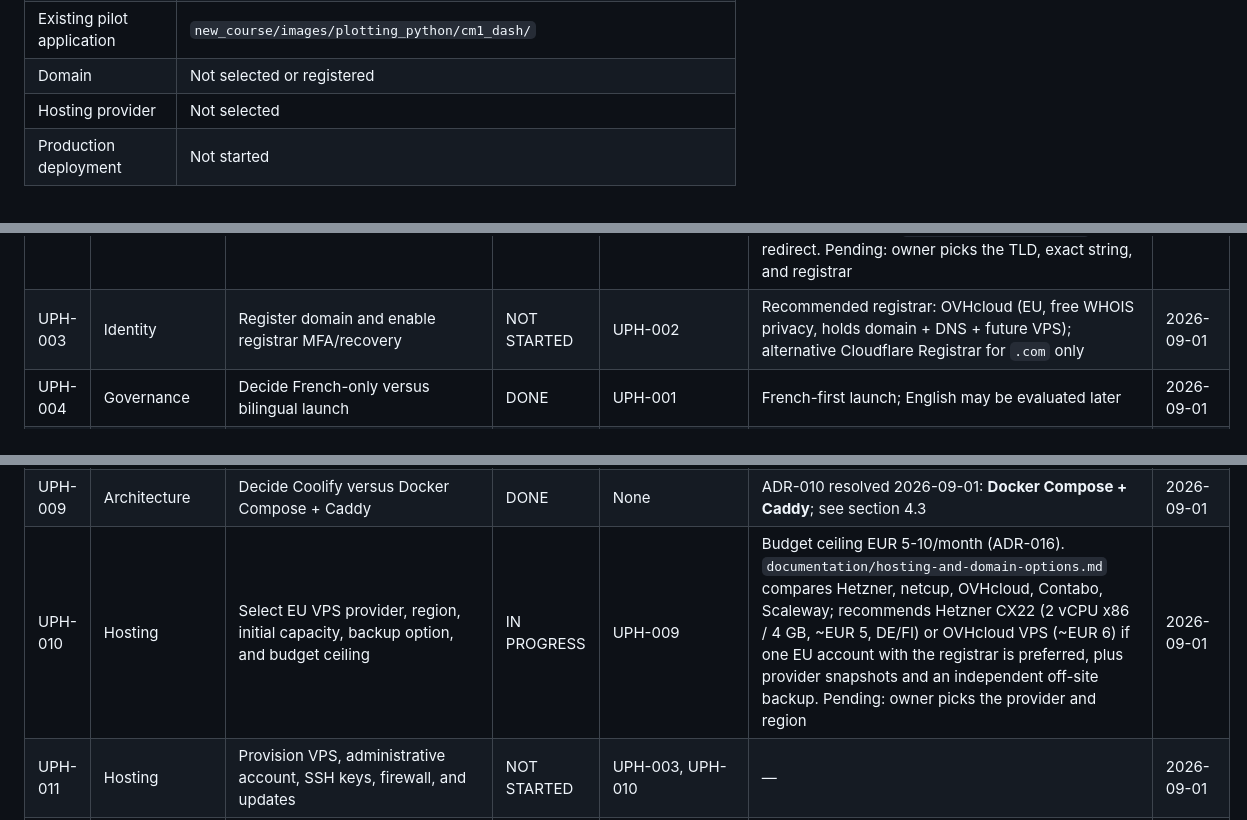
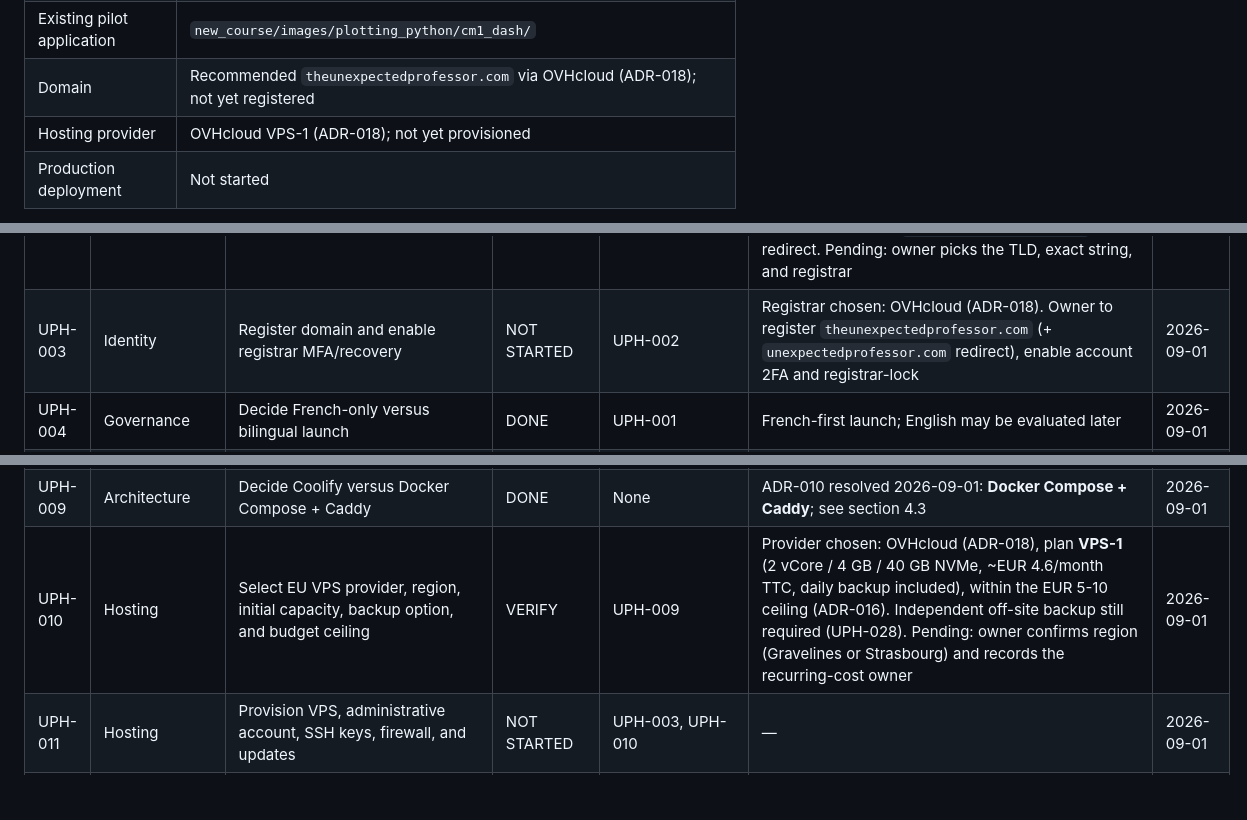
Before and after one commit to unexpected-professor/unexpected-hub, a Markdown page: unexpected_professor_hub.md, 3 parts joined by grey strips. Drawn GitHub-style; blank space fills up the shorter version.

```diff
--- a/unexpected_professor_hub.md
+++ b/unexpected_professor_hub.md
@@ -27,8 +27,8 @@
 | Current course branch | `dash` |
 | Course baseline at project creation | `238f504` (`docs(status): reconcile progress trackers and record resume point`) |
 | Existing pilot application | `new_course/images/plotting_python/cm1_dash/` |
-| Domain | Not selected or registered |
-| Hosting provider | Not selected |
+| Domain | Recommended `theunexpectedprofessor.com` via OVHcloud (ADR-018); not yet registered |
+| Hosting provider | OVHcloud VPS-1 (ADR-018); not yet provisioned |
 | Production deployment | Not started |
 
 This is the living source of truth for creating **The Unexpected Professor**
@@ -691,14 +691,14 @@ or documented decision.
 | UPH-000 | Governance | Create this canonical hub plan and tracker | DONE | None | `unexpected_professor_hub.md`; Commit 0 subject below | 2026-09-01 |
 | UPH-001 | Identity | Confirm exact public spelling, capitalisation, and YouTube handle | DONE | None | **The Unexpected Professor**; `https://www.youtube.com/@TheUnexpectedProfessor` | 2026-09-01 |
 | UPH-002 | Identity | Shortlist domains and verify availability, trademark ambiguity, and handle consistency | VERIFY | UPH-001 | `documentation/hosting-and-domain-options.md`: RDAP check 2026-09-01 found every candidate `.com` and `.fr` name unregistered; recommended canonical `theunexpectedprofessor.com` (exact handle match) plus `unexpectedprofessor.com` redirect. Pending: owner picks the TLD, exact string, and registrar | 2026-09-01 |
-| UPH-003 | Identity | Register domain and enable registrar MFA/recovery | NOT STARTED | UPH-002 | Recommended registrar: OVHcloud (EU, free WHOIS privacy, holds domain + DNS + future VPS); alternative Cloudflare Registrar for `.com` only | 2026-09-01 |
+| UPH-003 | Identity | Register domain and enable registrar MFA/recovery | NOT STARTED | UPH-002 | Registrar chosen: OVHcloud (ADR-018). Owner to register `theunexpectedprofessor.com` (+ `unexpectedprofessor.com` redirect), enable account 2FA and registrar-lock | 2026-09-01 |
 | UPH-004 | Governance | Decide French-only versus bilingual launch | DONE | UPH-001 | French-first launch; English may be evaluated later | 2026-09-01 |
 | UPH-005 | Governance | Select content, code, and asset licensing policy | DONE | None | Educational content: `CC-BY-SA-4.0`; code: `GPL-3.0-only`; third-party and brand assets require explicit notices; see `LICENSE.md` | 2026-09-01 |
 | UPH-006 | Governance | Determine personal/professional/institutional status and legal-notice requirements | IN PROGRESS | UPH-001 | Personal/non-professional status confirmed; host identification and final legal/privacy notice must be reviewed before launch and status reassessed before monetisation or affiliation | 2026-09-01 |
 | UPH-007 | Source control | Audit existing material for public export and metadata exposure | DONE | UPH-005, UPH-006 | `documentation/asset-audit-cm1_dash.md`: `cm1_dash` cleared for export with 3 required changes to apply during UPH-019 (rebrand course identifiers, flatten PNGs, drop the dev log); dependency licences all permissive/compatible; no student data, secrets, or personal identifiers. Owner confirmed 2026-09-01 that the circuit diagrams are entirely their own work | 2026-09-01 |
 | UPH-008 | Source control | Create clean public-platform repository with protected secrets and correct author identity | DONE | UPH-001, UPH-005 | Commit 0 (`0c5a043`) and Commit 1 (`5a71a77`) published on `origin/main`; repository-local pseudonymous author and account-scoped no-reply email configured; dedicated `github-unexpected-professor` SSH alias verified; README, licences, security/contribution policies, ignore rules, and public-boundary checklist published. Note: earlier commits still contain the maintainer's local clone path in history | 2026-09-01 |
 | UPH-009 | Architecture | Decide Coolify versus Docker Compose + Caddy | DONE | None | ADR-010 resolved 2026-09-01: **Docker Compose + Caddy**; see section 4.3 | 2026-09-01 |
-| UPH-010 | Hosting | Select EU VPS provider, region, initial capacity, backup option, and budget ceiling | IN PROGRESS | UPH-009 | Budget ceiling EUR 5-10/month (ADR-016). `documentation/hosting-and-domain-options.md` compares Hetzner, netcup, OVHcloud, Contabo, Scaleway; recommends Hetzner CX22 (2 vCPU x86 / 4 GB, ~EUR 5, DE/FI) or OVHcloud VPS (~EUR 6) if one EU account with the registrar is preferred, plus provider snapshots and an independent off-site backup. Pending: owner picks the provider and region | 2026-09-01 |
+| UPH-010 | Hosting | Select EU VPS provider, region, initial capacity, backup option, and budget ceiling | VERIFY | UPH-009 | Provider chosen: OVHcloud (ADR-018), plan **VPS-1** (2 vCore / 4 GB / 40 GB NVMe, ~EUR 4.6/month TTC, daily backup included), within the EUR 5-10 ceiling (ADR-016). Independent off-site backup still required (UPH-028). Pending: owner confirms region (Gravelines or Strasbourg) and records the recurring-cost owner | 2026-09-01 |
 | UPH-011 | Hosting | Provision VPS, administrative account, SSH keys, firewall, and updates | NOT STARTED | UPH-003, UPH-010 | — | 2026-09-01 |
 | UPH-012 | Hosting | Configure DNS and obtain HTTPS for canonical site and lab names | NOT STARTED | UPH-003, UPH-011 | — | 2026-09-01 |
 | UPH-013 | Site | Scaffold Astro static site and validated content collections | NOT STARTED | UPH-004, UPH-008 | — | 2026-09-01 |
```
Also changed, not shown: other parts of unexpected_professor_hub.md (+2 -0 lines), documentation/hosting-and-domain-options.md (+20 -5 lines).
